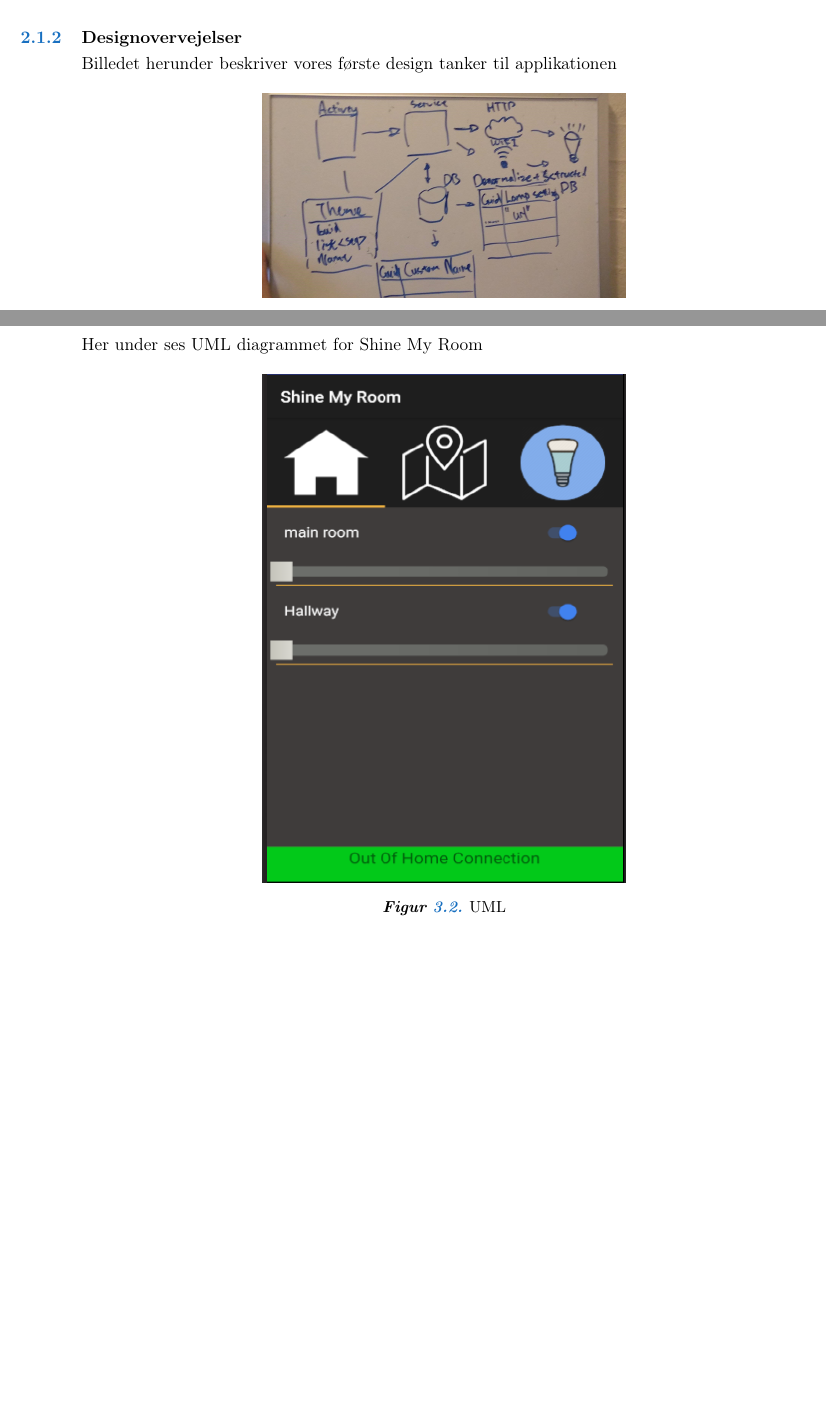
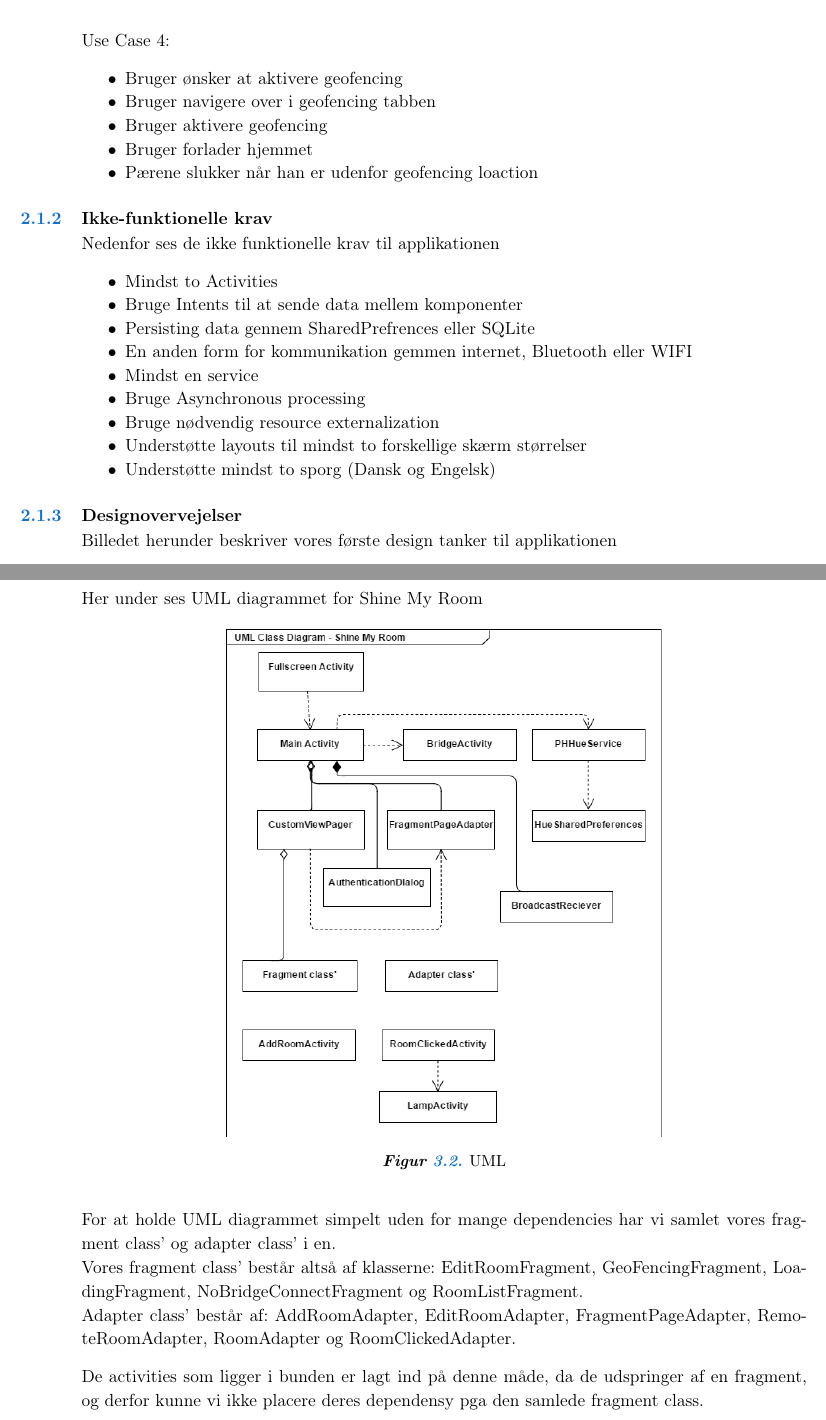
Before and after one commit to liao1994/SMAP, a LaTeX book (SMAP Rapport/LaTeX/Rapport/ShineMyRoom.tex, which reads SMAP Rapport/LaTeX/Rapport/Design/Design.tex, SMAP Rapport/LaTeX/Rapport/Kravspecifikation/Kravspecifikation.tex): two parts of pages 5 and 9 of 11, joined at a grey line, cut at the place of the change, the shorter picture padded with empty space. Compiled offline with pdfLaTeX.

Commit message:
Rapport stuff

```diff
--- a/SMAP Rapport/LaTeX/Rapport/Design/Design.tex
+++ b/SMAP Rapport/LaTeX/Rapport/Design/Design.tex
@@ -20,10 +20,16 @@ Applikationen er bygget op af en tab baseret activity hvor der ligger tre tabs m
 Her under ses UML diagrammet for Shine My Room
 \begin{figure}[H]
 	\centering
-	\includegraphics[width=0.5\linewidth, height=0.7\linewidth]{Design/Startscreen}
+	\includegraphics[width=0.6\linewidth, height=0.7\linewidth]{Design/UMLDiagram}
 	\caption{UML}
 	\label{fig:UML Diagram}
 \end{figure}
+For at holde UML diagrammet simpelt uden for mange dependencies har vi samlet vores fragment class' og adapter class' i en. \\
+Vores fragment class' består altså af klasserne: EditRoomFragment, GeoFencingFragment, LoadingFragment, NoBridgeConnectFragment og RoomListFragment.\\
+Adapter class' består af: AddRoomAdapter, EditRoomAdapter, FragmentPageAdapter, RemoteRoomAdapter, RoomAdapter og RoomClickedAdapter.
+
+De activities som ligger i bunden er lagt ind på denne måde, da de udspringer af en fragment, og derfor kunne vi ikke placere deres dependensy pga den samlede fragment class.
+\newpage
 
 \section{Sekvensdiagram}
 Her under ses sekvensdiagrammet for Shine My Room
--- a/SMAP Rapport/LaTeX/Rapport/Kravspecifikation/Kravspecifikation.tex
+++ b/SMAP Rapport/LaTeX/Rapport/Kravspecifikation/Kravspecifikation.tex
@@ -37,12 +37,30 @@
 		[Extention 1]: Bruger vælger cancel og bliver navigeret tilbage til forrige activity uden gemt rum
 		\newpage
 
+		Use Case 4:
+		\begin{itemize}
+			\item Bruger ønsker at aktivere geofencing
+			\item Bruger navigere over i geofencing tabben
+			\item Bruger aktivere geofencing
+			\item Bruger forlader hjemmet
+			\item Pærene slukker når han er udenfor geofencing loaction
+		\end{itemize}
 
-
-
+		\subsection{Ikke-funktionelle krav}
+		Nedenfor ses de ikke funktionelle krav til applikationen
+		\begin{itemize}
+			\item Mindst to Activities
+			\item Bruge Intents til at sende data mellem komponenter
+			\item Persisting data gennem SharedPrefrences eller SQLite
+			\item En anden form for kommunikation gemmen internet, Bluetooth eller WIFI
+			\item Mindst en service
+			\item Bruge Asynchronous processing
+			\item Bruge nødvendig resource externalization
+			\item Understøtte layouts til mindst to forskellige skærm størrelser
+			\item Understøtte mindst to sporg (Dansk og Engelsk)
+		\end{itemize}
 
 		\subsection{Designovervejelser}
 		Billedet herunder beskriver vores første design tanker til applikationen
 		\begin{figure}[H]
 			\centering
-			\includegraphics[width=0.5\linewidth]{Kravspecifikation/Designovervejelser}
```
Also changed, not shown: SMAP Rapport/LaTeX/Rapport/Design/UMLDiagram.png (added), SMAP Rapport/LaTeX/Rapport/Kravspecifikation/Kravspecifikation.tex (10 more changed lines), 8 other files.
